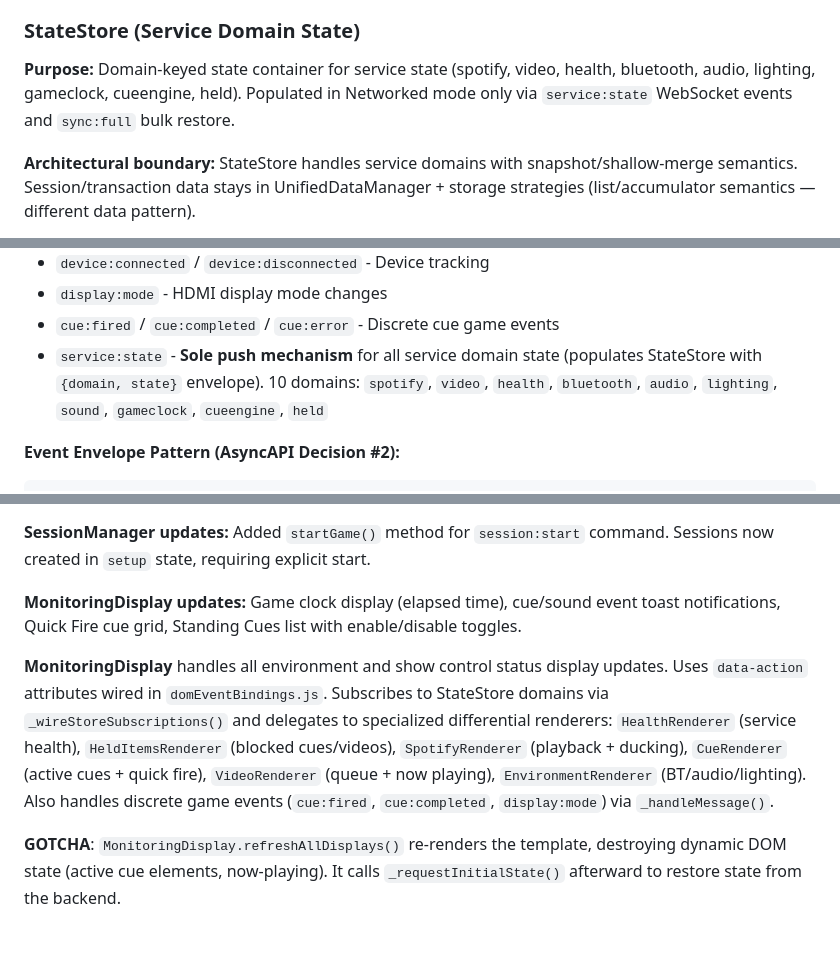
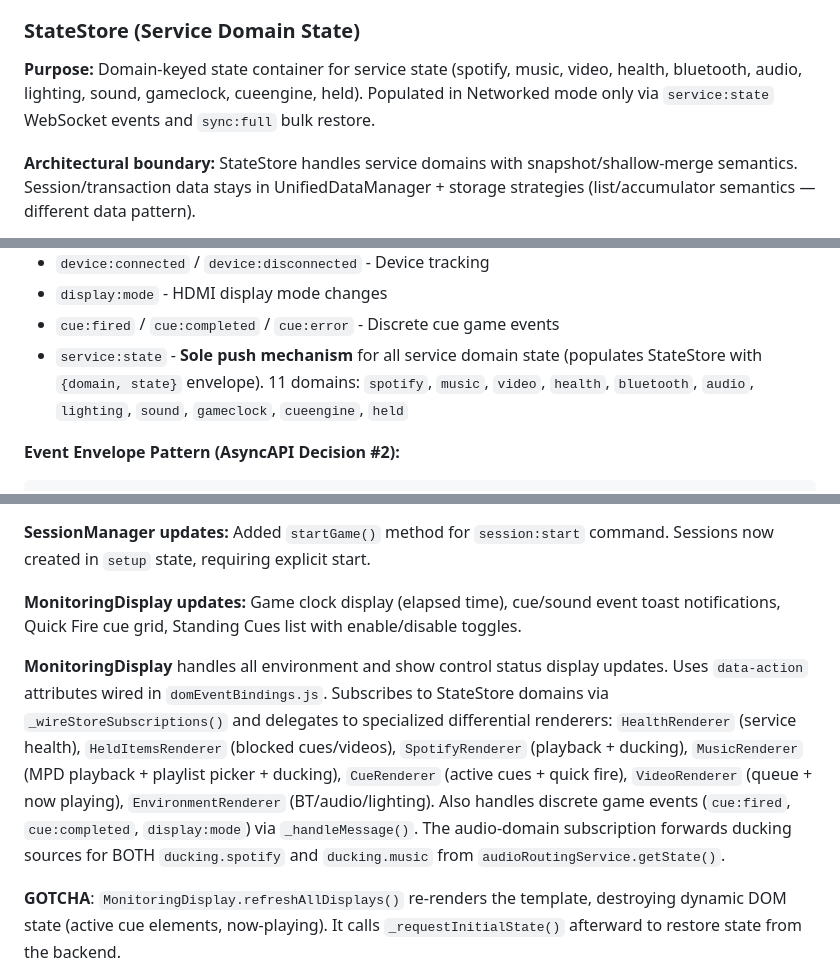
Before and after one commit to maxepunk/ALNScanner, a Markdown page: CLAUDE.md, 3 parts joined by grey strips. GitHub-like rendering; blank space fills up the shorter version.

Commit message:
docs: ALNScanner CLAUDE.md gains music references
Minimal additions (does not remove spotify mentions — Phase 10 handles
the full Spotify cleanup):

- StateStore Purpose now lists 'music' as a tracked domain
- service:state domain enum: 10 → 11 domains
- Admin Layer reference list gains MusicController.js entry
- MonitoringDisplay paragraph mentions MusicRenderer and documents
  that the audio-domain subscription forwards ducking for both
  spotify and music targets

Co-Authored-By: Claude Opus 4.7 (1M context) <noreply@anthropic.com>

````diff
--- a/CLAUDE.md
+++ b/CLAUDE.md
@@ -135,7 +135,7 @@ UnifiedDataManager (Facade)
 
 ### StateStore (Service Domain State)
 
-**Purpose:** Domain-keyed state container for service state (spotify, video, health, bluetooth, audio, lighting, gameclock, cueengine, held). Populated in Networked mode only via `service:state` WebSocket events and `sync:full` bulk restore.
+**Purpose:** Domain-keyed state container for service state (spotify, music, video, health, bluetooth, audio, lighting, sound, gameclock, cueengine, held). Populated in Networked mode only via `service:state` WebSocket events and `sync:full` bulk restore.
 
 **Architectural boundary:** StateStore handles service domains with snapshot/shallow-merge semantics. Session/transaction data stays in UnifiedDataManager + storage strategies (list/accumulator semantics — different data pattern).
 
@@ -585,7 +586,7 @@ DataManager emits events (`transaction:added`, `transaction:deleted`, `team-scor
 - `device:connected` / `device:disconnected` - Device tracking
 - `display:mode` - HDMI display mode changes
 - `cue:fired` / `cue:completed` / `cue:error` - Discrete cue game events
-- `service:state` - **Sole push mechanism** for all service domain state (populates StateStore with `{domain, state}` envelope). 10 domains: `spotify`, `video`, `health`, `bluetooth`, `audio`, `lighting`, `sound`, `gameclock`, `cueengine`, `held`
+- `service:state` - **Sole push mechanism** for all service domain state (populates StateStore with `{domain, state}` envelope). 11 domains: `spotify`, `music`, `video`, `health`, `bluetooth`, `audio`, `lighting`, `sound`, `gameclock`, `cueengine`, `held`
 
 **Event Envelope Pattern (AsyncAPI Decision #2):**
 ```javascript
@@ -717,7 +718,7 @@ Three controllers manage venue environment via `gm:command` WebSocket commands.
 
 **MonitoringDisplay updates:** Game clock display (elapsed time), cue/sound event toast notifications, Quick Fire cue grid, Standing Cues list with enable/disable toggles.
 
-**MonitoringDisplay** handles all environment and show control status display updates. Uses `data-action` attributes wired in `domEventBindings.js`. Subscribes to StateStore domains via `_wireStoreSubscriptions()` and delegates to specialized differential renderers: `HealthRenderer` (service health), `HeldItemsRenderer` (blocked cues/videos), `SpotifyRenderer` (playback + ducking), `CueRenderer` (active cues + quick fire), `VideoRenderer` (queue + now playing), `EnvironmentRenderer` (BT/audio/lighting). Also handles discrete game events (`cue:fired`, `cue:completed`, `display:mode`) via `_handleMessage()`.
+**MonitoringDisplay** handles all environment and show control status display updates. Uses `data-action` attributes wired in `domEventBindings.js`. Subscribes to StateStore domains via `_wireStoreSubscriptions()` and delegates to specialized differential renderers: `HealthRenderer` (service health), `HeldItemsRenderer` (blocked cues/videos), `SpotifyRenderer` (playback + ducking), `MusicRenderer` (MPD playback + playlist picker + ducking), `CueRenderer` (active cues + quick fire), `VideoRenderer` (queue + now playing), `EnvironmentRenderer` (BT/audio/lighting). Also handles discrete game events (`cue:fired`, `cue:completed`, `display:mode`) via `_handleMessage()`. The audio-domain subscription forwards ducking sources for BOTH `ducking.spotify` and `ducking.music` from `audioRoutingService.getState()`.
 
 **GOTCHA**: `MonitoringDisplay.refreshAllDisplays()` re-renders the template, destroying dynamic DOM state (active cue elements, now-playing). It calls `_requestInitialState()` afterward to restore state from the backend.
 
````
Also changed, not shown: other parts of CLAUDE.md (+1 -0 lines).
